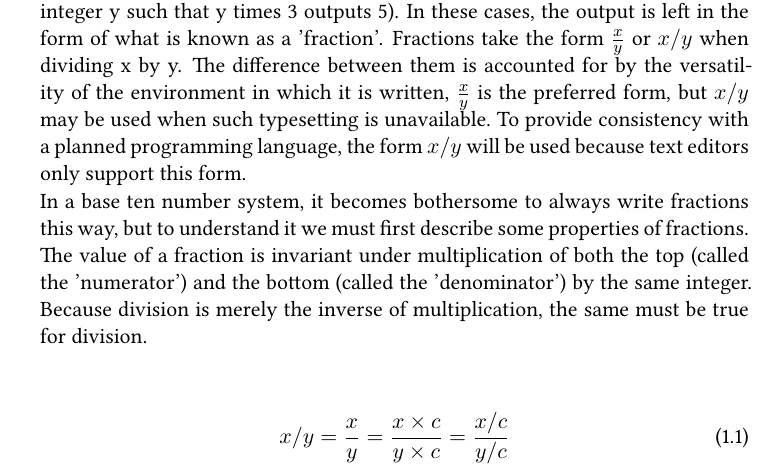
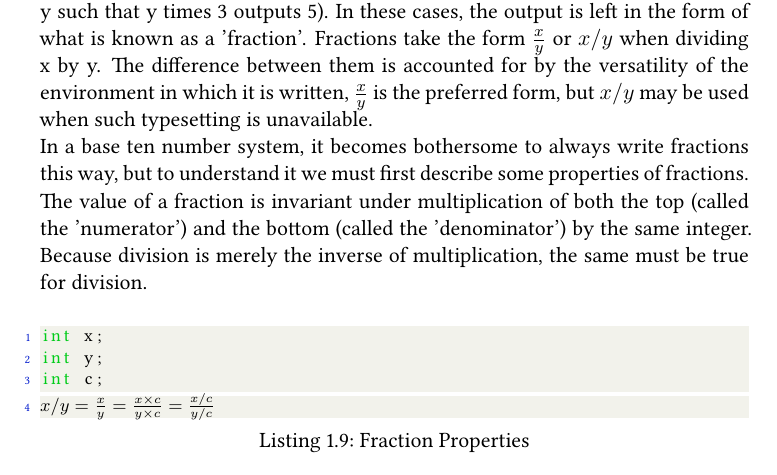
Before and after one commit to ocket8888/bbos, a LaTeX thesis (main.tex, which reads chapters/01.tex): part of page 15 of 22, cut so that both start at the same text. The pictures show the PDF file main.pdf that the author committed with the source.

Commit message:
fixed formatting issue for a mathematical expression

```diff
--- a/chapters/01.tex
+++ b/chapters/01.tex
@@ -173,10 +173,7 @@ int DivideBy[int x, int y]{
 }
 \end{lstlisting}
 \end{center}
-There are, however, many cases where there is no integer that y can be multiplied by to obtain x. Consider, for example, the division of $5$ by $3$ (there is no integer y such that y times 3 outputs 5). In these cases, the output is left in the form of what is known as a 'fraction'. Fractions take the form $\frac{x}{y}$ or $x/y$ when dividing x by y. The difference between them is accounted for by the versatility of the environment in which it is written, $\frac{x}{y}$ is the preferred form, but $x/y$ may be used when such typesetting is unavailable. To provide consistency with a planned programming language, the form $x/y$ will be used because text editors only support this form. \\
+There are, however, many cases where there is no integer that y can be multiplied by to obtain x. Consider, for example, the division of $5$ by $3$ (there is no integer y such that y times 3 outputs 5). In these cases, the output is left in the form of what is known as a 'fraction'. Fractions take the form $\frac{x}{y}$ or $x/y$ when dividing x by y. The difference between them is accounted for by the versatility of the environment in which it is written, $\frac{x}{y}$ is the preferred form, but $x/y$ may be used when such typesetting is unavailable. \\
 In a base ten number system, it becomes bothersome to always write fractions this way, but to understand it we must first describe some properties of fractions. \\
 The value of a fraction is invariant under multiplication of both the top (called the 'numerator') and the bottom (called the 'denominator') by the same integer. Because division is merely the inverse of multiplication, the same must be true for division.
 \begin{center}
-\begin{equation}
-x / y = \frac{x}{y} = \frac{x\times c}{y \times c} = \frac{x / c}{y / c}
-\end{equation}
```
Also changed, not shown: main.pdf, chapters/01.tex (6 more changed lines), 1 other file.
